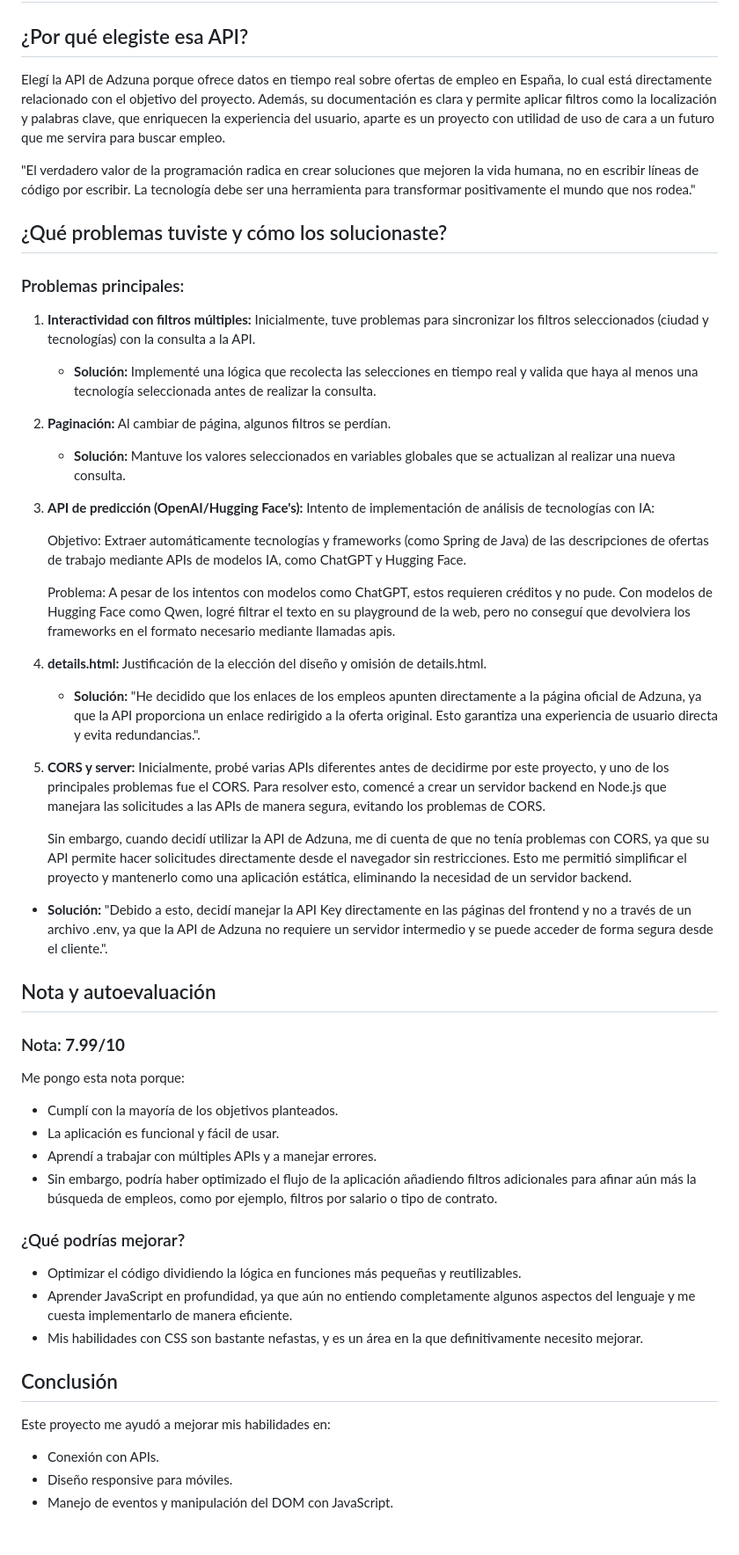
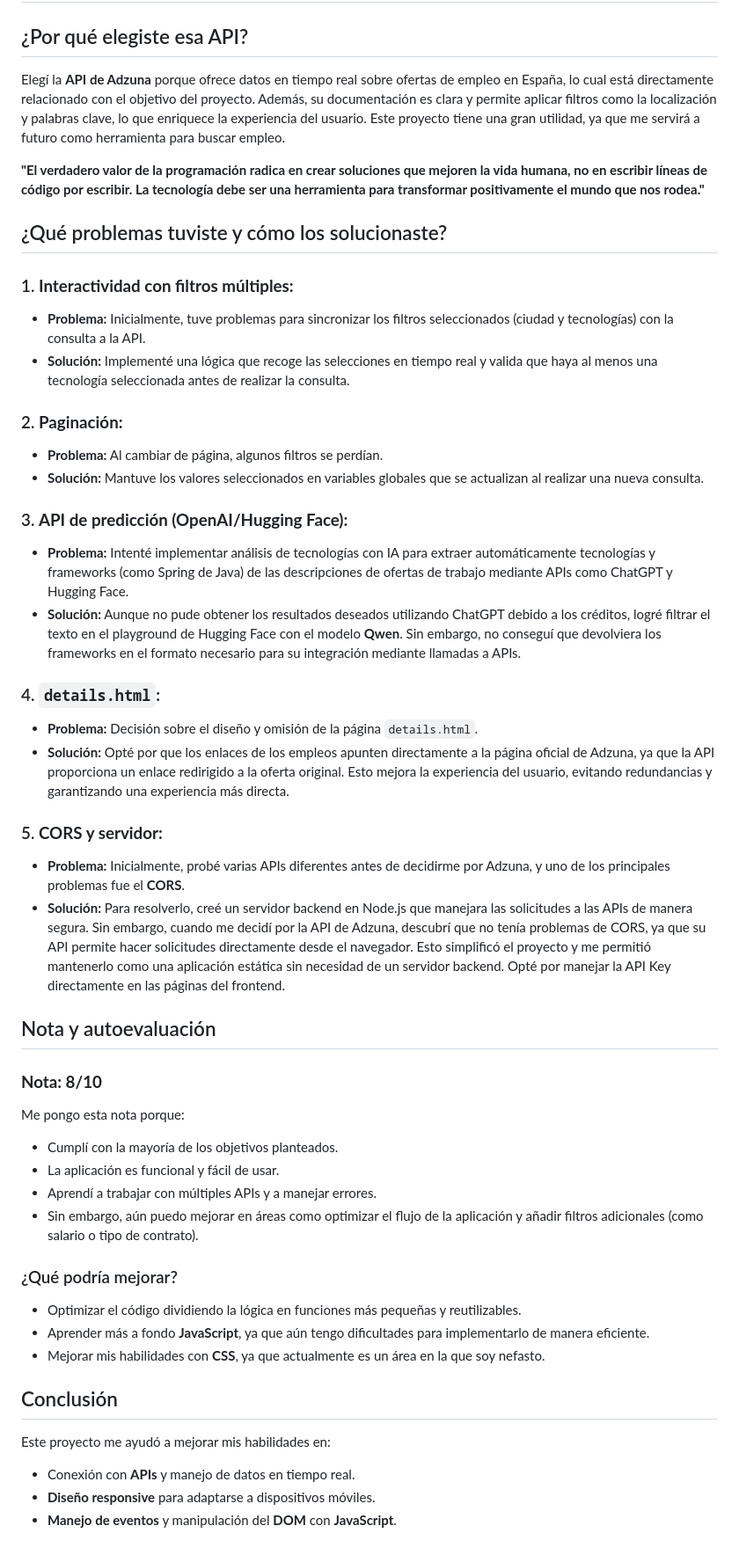
Before and after one commit to JavMB/SpainITJobFinder, a Markdown page: reflexion.md, the part around the change. Shown: that part at 88% size. Drawn GitHub-style.

```diff
--- a/reflexion.md
+++ b/reflexion.md
@@ -1,49 +1,48 @@
 # Reflexión del Proyecto
 
 ## ¿Por qué elegiste esa API?
-Elegí la API de Adzuna porque ofrece datos en tiempo real sobre ofertas de empleo en España, lo cual está directamente relacionado con el objetivo del proyecto. Además, su documentación es clara y permite aplicar filtros como la localización y palabras clave, que enriquecen la experiencia del usuario, aparte es un proyecto con utilidad de uso de cara a un futuro que me servira para buscar empleo.
+Elegí la **API de Adzuna** porque ofrece datos en tiempo real sobre ofertas de empleo en España, lo cual está directamente relacionado con el objetivo del proyecto. Además, su documentación es clara y permite aplicar filtros como la localización y palabras clave, lo que enriquece la experiencia del usuario. Este proyecto tiene una gran utilidad, ya que me servirá a futuro como herramienta para buscar empleo.
 
-"El verdadero valor de la programación radica en crear soluciones que mejoren la vida humana, no en escribir líneas de código por escribir. La tecnología debe ser una herramienta para transformar positivamente el mundo que nos rodea."
+**"El verdadero valor de la programación radica en crear soluciones que mejoren la vida humana, no en escribir líneas de código por escribir. La tecnología debe ser una herramienta para transformar positivamente el mundo que nos rodea."**
 
 ## ¿Qué problemas tuviste y cómo los solucionaste?
-### Problemas principales:
-1. **Interactividad con filtros múltiples:** Inicialmente, tuve problemas para sincronizar los filtros seleccionados (ciudad y tecnologías) con la consulta a la API.
-   - **Solución:** Implementé una lógica que recolecta las selecciones en tiempo real y valida que haya al menos una tecnología seleccionada antes de realizar la consulta.
+### 1. **Interactividad con filtros múltiples:**
+   - **Problema:** Inicialmente, tuve problemas para sincronizar los filtros seleccionados (ciudad y tecnologías) con la consulta a la API.
+   - **Solución:** Implementé una lógica que recoge las selecciones en tiempo real y valida que haya al menos una tecnología seleccionada antes de realizar la consulta.
 
-2. **Paginación:** Al cambiar de página, algunos filtros se perdían.
+### 2. **Paginación:**
+   - **Problema:** Al cambiar de página, algunos filtros se perdían.
    - **Solución:** Mantuve los valores seleccionados en variables globales que se actualizan al realizar una nueva consulta.
 
-3. **API de predicción (OpenAI/Hugging Face's):** Intento de implementación de análisis de tecnologías con IA:
+### 3. **API de predicción (OpenAI/Hugging Face):**
+   - **Problema:** Intenté implementar análisis de tecnologías con IA para extraer automáticamente tecnologías y frameworks (como Spring de Java) de las descripciones de ofertas de trabajo mediante APIs como ChatGPT y Hugging Face.
+   - **Solución:** Aunque no pude obtener los resultados deseados utilizando ChatGPT debido a los créditos, logré filtrar el texto en el playground de Hugging Face con el modelo **Qwen**. Sin embargo, no conseguí que devolviera los frameworks en el formato necesario para su integración mediante llamadas a APIs.
 
-   Objetivo: Extraer automáticamente tecnologías y frameworks (como Spring de Java) de las descripciones de ofertas de trabajo mediante APIs de modelos IA, como ChatGPT y Hugging Face.
+### 4. **`details.html`:**
+   - **Problema:** Decisión sobre el diseño y omisión de la página `details.html`.
+   - **Solución:** Opté por que los enlaces de los empleos apunten directamente a la página oficial de Adzuna, ya que la API proporciona un enlace redirigido a la oferta original. Esto mejora la experiencia del usuario, evitando redundancias y garantizando una experiencia más directa.
 
-   Problema: A pesar de los intentos con modelos como ChatGPT, estos requieren créditos y no pude. Con modelos de Hugging Face como Qwen, logré filtrar el texto en su playground de la web, pero no    conseguí que devolviera los frameworks en el formato necesario mediante llamadas apis.
-
-4. **details.html:** Justificación de la elección del diseño y omisión de details.html.
-   - **Solución:** "He decidido que los enlaces de los empleos apunten directamente a la página oficial de Adzuna, ya que la API proporciona un enlace redirigido a la oferta original. Esto garantiza una experiencia de usuario directa y evita redundancias.".
-
-5. **CORS y server:** Inicialmente, probé varias APIs diferentes antes de decidirme por este proyecto, y uno de los principales problemas fue el CORS. Para resolver esto, comencé a crear un servidor backend en Node.js que manejara las solicitudes a las APIs de manera segura, evitando los problemas de CORS.
-
-   Sin embargo, cuando decidí utilizar la API de Adzuna, me di cuenta de que no tenía problemas con CORS, ya que su API permite hacer solicitudes directamente desde el       navegador sin restricciones. Esto me permitió simplificar el proyecto y mantenerlo como una aplicación estática, eliminando la necesidad de un servidor backend.
-
- - **Solución:** "Debido a esto, decidí manejar la API Key directamente en las páginas del frontend y no a través de un archivo .env, ya que la API de Adzuna no requiere un servidor intermedio y se puede acceder de forma segura desde el cliente.".
-
+### 5. **CORS y servidor:**
+   - **Problema:** Inicialmente, probé varias APIs diferentes antes de decidirme por Adzuna, y uno de los principales problemas fue el **CORS**.
+   - **Solución:** Para resolverlo, creé un servidor backend en Node.js que manejara las solicitudes a las APIs de manera segura. Sin embargo, cuando me decidí por la API de Adzuna, descubrí que no tenía problemas de CORS, ya que su API permite hacer solicitudes directamente desde el navegador. Esto simplificó el proyecto y me permitió mantenerlo como una aplicación estática sin necesidad de un servidor backend. Opté por manejar la API Key directamente en las páginas del frontend.
 
 ## Nota y autoevaluación
-### Nota: **7.99/10**
+
+### **Nota: 8/10**
+
 Me pongo esta nota porque:
 - Cumplí con la mayoría de los objetivos planteados.
 - La aplicación es funcional y fácil de usar.
 - Aprendí a trabajar con múltiples APIs y a manejar errores.
-- Sin embargo, podría haber optimizado el flujo de la aplicación añadiendo filtros adicionales para afinar aún más la búsqueda de empleos, como por ejemplo, filtros por salario o tipo de contrato.
+- Sin embargo, aún puedo mejorar en áreas como optimizar el flujo de la aplicación y añadir filtros adicionales (como salario o tipo de contrato).
 
-### ¿Qué podrías mejorar?
+### ¿Qué podría mejorar?
 - Optimizar el código dividiendo la lógica en funciones más pequeñas y reutilizables.
-- Aprender JavaScript en profundidad, ya que aún no entiendo completamente algunos aspectos del lenguaje y me cuesta implementarlo de manera eficiente.
-- Mis habilidades con CSS son bastante nefastas, y es un área en la que definitivamente necesito mejorar.
+- Aprender más a fondo **JavaScript**, ya que aún tengo dificultades para implementarlo de manera eficiente.
+- Mejorar mis habilidades con **CSS**, ya que actualmente es un área en la que soy nefasto.
 
 ## Conclusión
 Este proyecto me ayudó a mejorar mis habilidades en:
-- Conexión con APIs.
-- Diseño responsive para móviles.
-- Manejo de eventos y manipulación del DOM con JavaScript.
+- Conexión con **APIs** y manejo de datos en tiempo real.
+- **Diseño responsive** para adaptarse a dispositivos móviles.
+- **Manejo de eventos** y manipulación del **DOM** con **JavaScript**.
```
